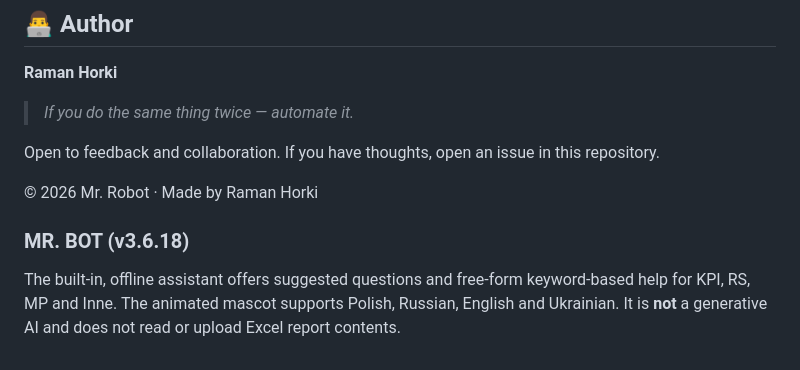
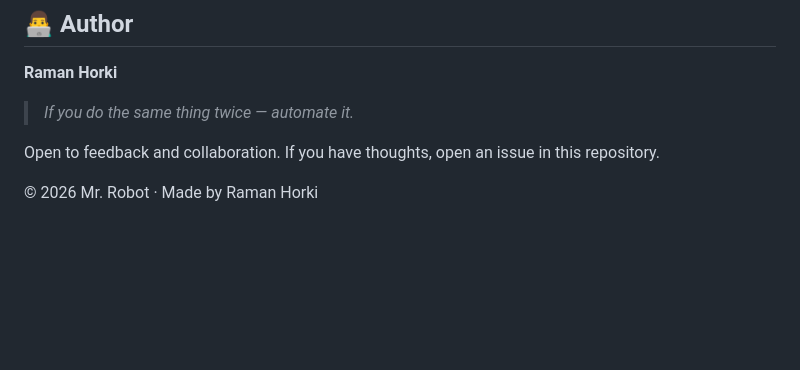
Before and after one commit to horkiroman4408-cyber/Mr.-Robot-App, a Markdown page: README.md, the part around the change. Rendered like a GitHub page; blank space fills up the shorter version.

```diff
--- a/README.md
+++ b/README.md
@@ -327,7 +327,3 @@ If you'd rather just say hello and tell me what you built with it, that works to
 Open to feedback and collaboration. If you have thoughts, open an issue in this repository.
 
 © 2026 Mr. Robot · Made by Raman Horki
-
-### MR. BOT (v3.6.18)
-
-The built-in, offline assistant offers suggested questions and free-form keyword-based help for KPI, RS, MP and Inne. The animated mascot supports Polish, Russian, English and Ukrainian. It is **not** a generative AI and does not read or upload Excel report contents.
```
Also changed, not shown: README.pl.md (+0 -4 lines), README.ru.md (+0 -4 lines).
